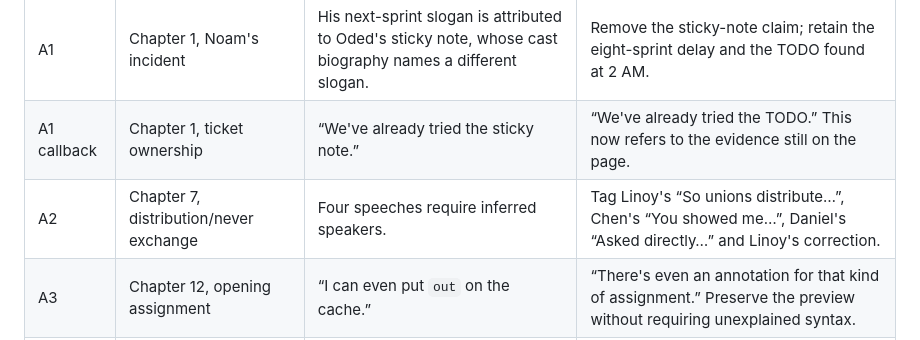
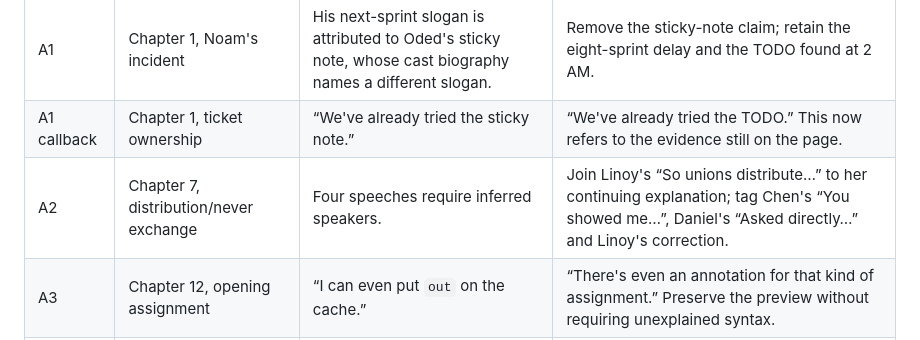
Before and after one commit to eliraz-refael/it-depends-ts-book, a Markdown page: docs/editorial/CONTINUITY-BATCH.md, the part around the change. GitHub-like rendering.

Commit message:
Keep Linoy's distribution summary inside her explanation
Co-Authored-By: Claude Opus 5.5 <noreply@anthropic.com>

```diff
--- a/docs/editorial/CONTINUITY-BATCH.md
+++ b/docs/editorial/CONTINUITY-BATCH.md
@@ -22,7 +22,7 @@ Chapter 1 sequencing changes or new examples are included.
 | --- | --- | --- | --- |
 | A1 | Chapter 1, Noam's incident | His next-sprint slogan is attributed to Oded's sticky note, whose cast biography names a different slogan. | Remove the sticky-note claim; retain the eight-sprint delay and the TODO found at 2 AM. |
 | A1 callback | Chapter 1, ticket ownership | “We've already tried the sticky note.” | “We've already tried the TODO.” This now refers to the evidence still on the page. |
-| A2 | Chapter 7, distribution/never exchange | Four speeches require inferred speakers. | Tag Linoy's “So unions distribute…”, Chen's “You showed me…”, Daniel's “Asked directly…” and Linoy's correction. |
+| A2 | Chapter 7, distribution/never exchange | Four speeches require inferred speakers. | Join Linoy's “So unions distribute…” to her continuing explanation; tag Chen's “You showed me…”, Daniel's “Asked directly…” and Linoy's correction. |
 | A3 | Chapter 12, opening assignment | “I can even put `out` on the cache.” | “There's even an annotation for that kind of assignment.” Preserve the preview without requiring unexplained syntax. |
 | A4 | Chapter 11, defaulted helper | “There is no known source to carry out.” | “The return type has no known source to preserve.” |
 | A4 | Chapter 14, awaited transaction | “a later rejection would pass this catch” | “a later rejection would escape this `catch`” |
```
Also changed, not shown: book/02-advanced-typescript/01-conditional-types.md (+1 -3 lines).
